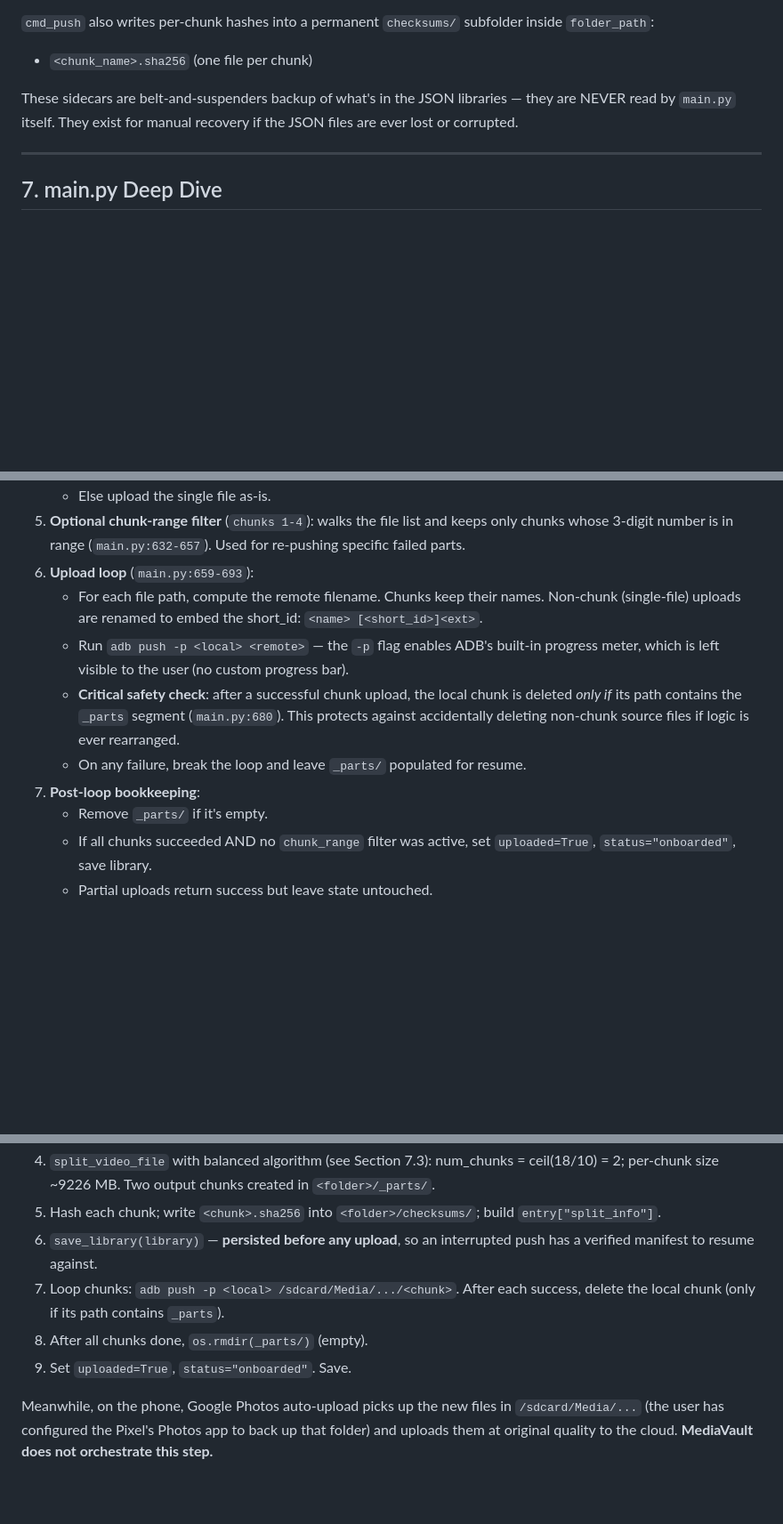
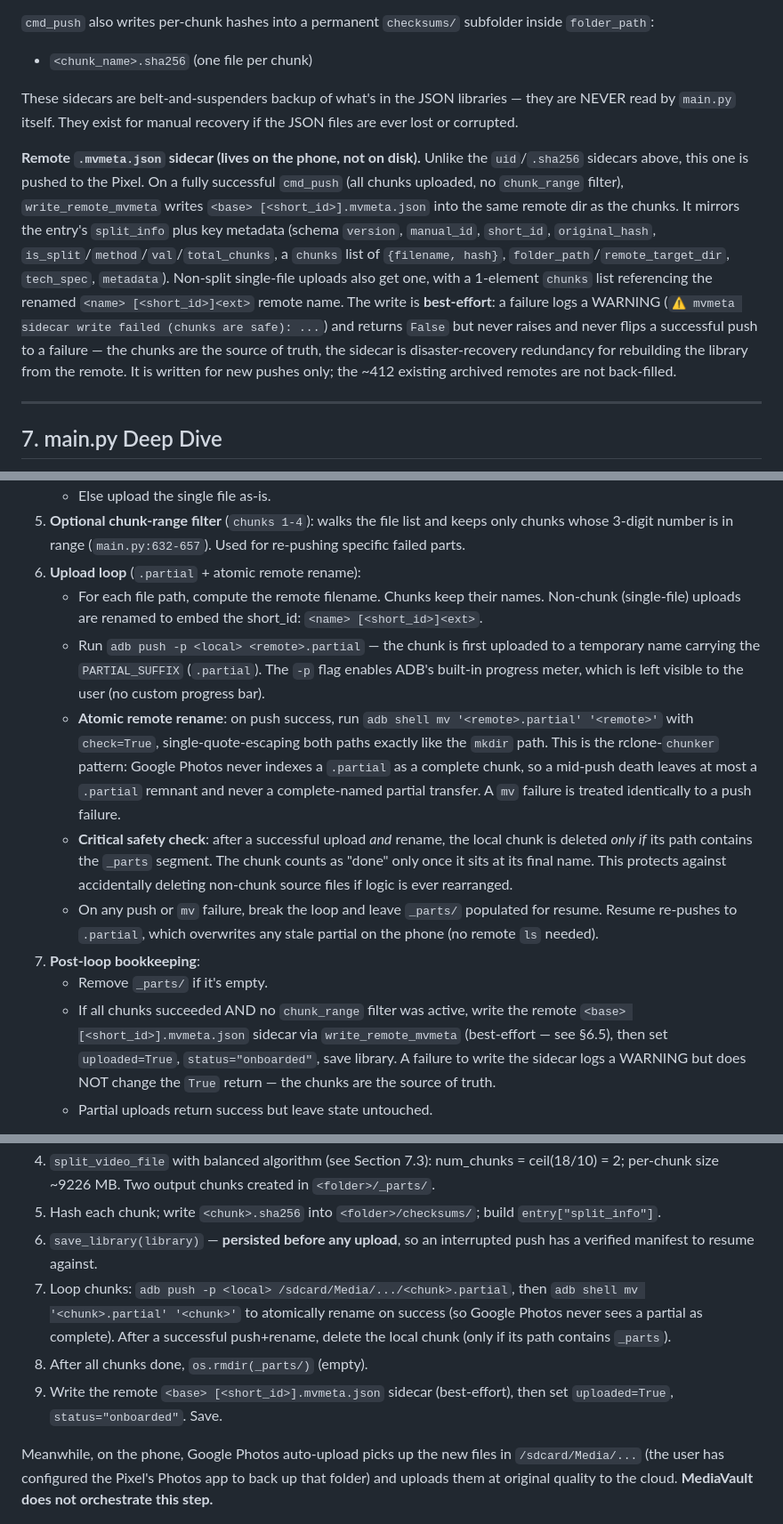
Before and after one commit to harinathsrinivas/MediaVault, a Markdown page: ARCHITECTURE.md, 3 parts joined by grey strips. Shown at 89% size. GitHub-like rendering; blank space fills up the shorter version.

Commit message:
IMP-G1 step 5: document .partial + atomic rename + .mvmeta.json sidecar
ARCHITECTURE.md: rewrite the 7.5 upload-loop step 6 and the post-loop step 7
to describe the .partial upload + 'adb shell mv' atomic rename and the
best-effort remote .mvmeta.json sidecar; mirror in the 10 Stage 2 walkthrough;
add a 6.5 subsection for the on-phone sidecar; add PARTIAL_SUFFIX and
MVMETA_SUFFIX rows to the 14 configuration table. README.md: extend the push
bullet with the partial-upload safety and the remote sidecar.

Co-Authored-By: Claude Sonnet 4.6 <noreply@anthropic.com>

```diff
--- a/ARCHITECTURE.md
+++ b/ARCHITECTURE.md
@@ -472,6 +472,23 @@ These sidecars are belt-and-suspenders backup of what's in the JSON
 libraries — they are NEVER read by `main.py` itself. They exist for manual
 recovery if the JSON files are ever lost or corrupted.
 
+**Remote `.mvmeta.json` sidecar (lives on the phone, not on disk).** Unlike
+the `uid`/`.sha256` sidecars above, this one is pushed to the Pixel. On a
+fully successful `cmd_push` (all chunks uploaded, no `chunk_range` filter),
+`write_remote_mvmeta` writes `<base> [<short_id>].mvmeta.json` into the same
+remote dir as the chunks. It mirrors the entry's `split_info` plus key
+metadata (schema `version`, `manual_id`, `short_id`, `original_hash`,
+`is_split`/`method`/`val`/`total_chunks`, a `chunks` list of
+`{filename, hash}`, `folder_path`/`remote_target_dir`, `tech_spec`,
+`metadata`). Non-split single-file uploads also get one, with a 1-element
+`chunks` list referencing the renamed `<name> [<short_id>]<ext>` remote name.
+The write is **best-effort**: a failure logs a WARNING (`⚠️ mvmeta sidecar
+write failed (chunks are safe): ...`) and returns `False` but never raises and
+never flips a successful push to a failure — the chunks are the source of
+truth, the sidecar is disaster-recovery redundancy for rebuilding the library
+from the remote. It is written for new pushes only; the ~412 existing archived
+remotes are not back-filled.
+
 ---
 
 ## 7. main.py Deep Dive
@@ -617,23 +634,37 @@ High-level sequence inside one `cmd_push` call:
 5. **Optional chunk-range filter** (`chunks 1-4`): walks the file list
    and keeps only chunks whose 3-digit number is in range
    (`main.py:632-657`). Used for re-pushing specific failed parts.
-6. **Upload loop** (`main.py:659-693`):
+6. **Upload loop** (`.partial` + atomic remote rename):
    - For each file path, compute the remote filename. Chunks keep their
      names. Non-chunk (single-file) uploads are renamed to embed the
      short_id: `<name> [<short_id>]<ext>`.
-   - Run `adb push -p <local> <remote>` — the `-p` flag enables ADB's
-     built-in progress meter, which is left visible to the user (no
-     custom progress bar).
-   - **Critical safety check**: after a successful chunk upload, the
-     local chunk is deleted *only if* its path contains the
-     `_parts` segment (`main.py:680`). This protects against accidentally
-     deleting non-chunk source files if logic is ever rearranged.
-   - On any failure, break the loop and leave `_parts/` populated for
-     resume.
+   - Run `adb push -p <local> <remote>.partial` — the chunk is first
+     uploaded to a temporary name carrying the `PARTIAL_SUFFIX`
+     (`.partial`). The `-p` flag enables ADB's built-in progress meter,
+     which is left visible to the user (no custom progress bar).
+   - **Atomic remote rename**: on push success, run
+     `adb shell mv '<remote>.partial' '<remote>'` with `check=True`,
+     single-quote-escaping both paths exactly like the `mkdir` path. This
+     is the rclone-`chunker` pattern: Google Photos never indexes a
+     `.partial` as a complete chunk, so a mid-push death leaves at most a
+     `.partial` remnant and never a complete-named partial transfer. A
+     `mv` failure is treated identically to a push failure.
+   - **Critical safety check**: after a successful upload *and* rename,
+     the local chunk is deleted *only if* its path contains the `_parts`
+     segment. The chunk counts as "done" only once it sits at its final
+     name. This protects against accidentally deleting non-chunk source
+     files if logic is ever rearranged.
+   - On any push or `mv` failure, break the loop and leave `_parts/`
+     populated for resume. Resume re-pushes to `.partial`, which
+     overwrites any stale partial on the phone (no remote `ls` needed).
 7. **Post-loop bookkeeping**:
    - Remove `_parts/` if it's empty.
    - If all chunks succeeded AND no `chunk_range` filter was active,
-     set `uploaded=True`, `status="onboarded"`, save library.
+     write the remote `<base> [<short_id>].mvmeta.json` sidecar via
+     `write_remote_mvmeta` (best-effort — see §6.5), then set
+     `uploaded=True`, `status="onboarded"`, save library. A failure to
+     write the sidecar logs a WARNING but does NOT change the `True`
+     return — the chunks are the source of truth.
    - Partial uploads return success but leave state untouched.
 
 ADB device selection is now an opt-in CLI flag (`device <id_or_name>`)
@@ -1126,11 +1157,14 @@ references.
    build `entry["split_info"]`.
 6. `save_library(library)` — **persisted before any upload**, so an
    interrupted push has a verified manifest to resume against.
-7. Loop chunks: `adb push -p <local> /sdcard/Media/.../<chunk>`.
-   After each success, delete the local chunk (only if its path
-   contains `_parts`).
+7. Loop chunks: `adb push -p <local> /sdcard/Media/.../<chunk>.partial`,
+   then `adb shell mv '<chunk>.partial' '<chunk>'` to atomically rename
+   on success (so Google Photos never sees a partial as complete).
+   After a successful push+rename, delete the local chunk (only if its
+   path contains `_parts`).
 8. After all chunks done, `os.rmdir(_parts/)` (empty).
-9. Set `uploaded=True`, `status="onboarded"`. Save.
+9. Write the remote `<base> [<short_id>].mvmeta.json` sidecar
+   (best-effort), then set `uploaded=True`, `status="onboarded"`. Save.
 
 Meanwhile, on the phone, Google Photos auto-upload picks up the new
 files in `/sdcard/Media/...` (the user has configured the Pixel's
```
Also changed, not shown: other parts of ARCHITECTURE.md (+2 -0 lines), README.md (+6 -1 lines).
